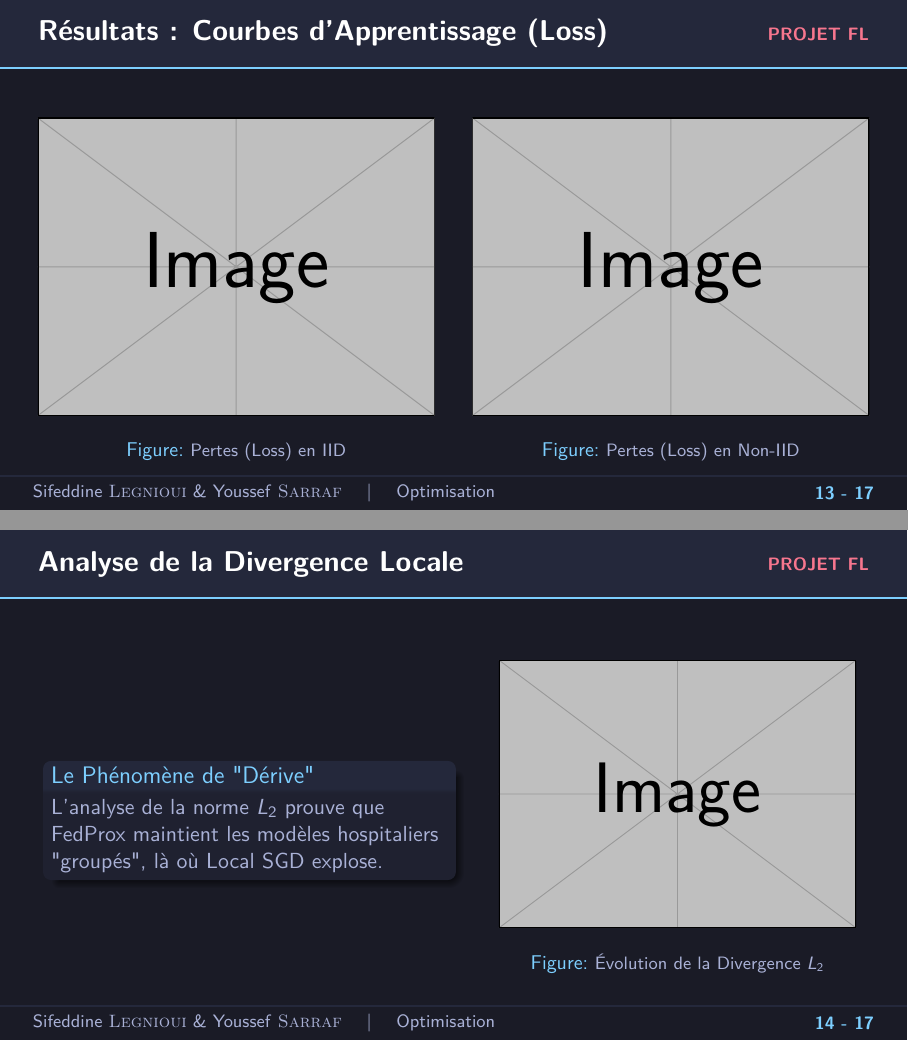
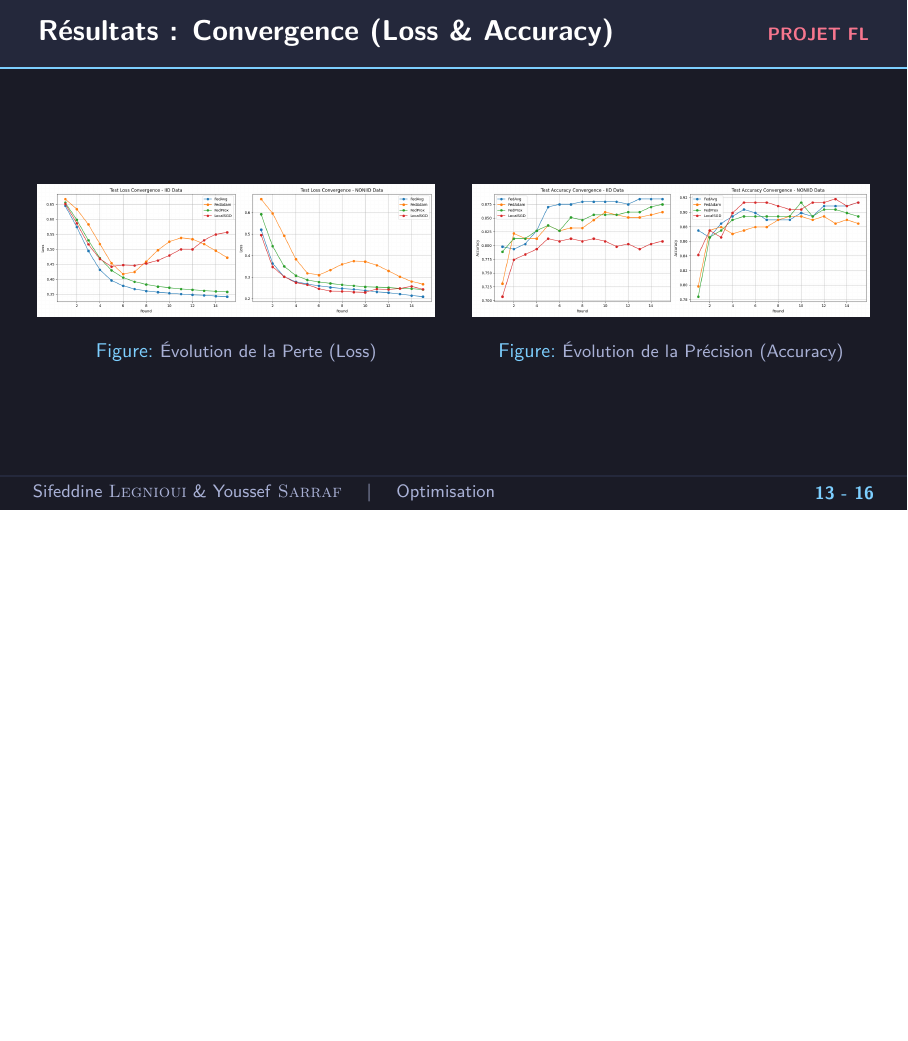
Before and after one commit to Seiflegnioui/Federated-Heart-Disease-Predictor, LaTeX slides (docs/presentation.tex): pages 13 and 14 of 17 before the commit and page 13 of 16 after it, the two joined at a grey line, the shorter picture padded with empty space. Compiled offline with pdfLaTeX.

Commit message:
Add real output figures to presentation and remove placeholders

```diff
--- a/docs/presentation.tex
+++ b/docs/presentation.tex
@@ -342,44 +340,26 @@
   \end{itemize}
 \end{frame}
 
-\begin{frame}{R\'{e}sultats : Courbes d'Apprentissage (Loss)}
+\begin{frame}{R\'{e}sultats : Convergence (Loss \& Accuracy)}
   \begin{columns}
     \begin{column}{0.5\textwidth}
       \begin{figure}
         \centering
-        % PLACEHOLDER POUR COURBES IID
-        \includegraphics[width=\textwidth]{example-image}
-        \caption{\color{fgWhite}\footnotesize Pertes (Loss) en IID}
+        \includegraphics[width=\textwidth]{images/loss_convergence.png}
+        \caption{\color{fgWhite}\footnotesize \'{E}volution de la Perte (Loss)}
       \end{figure}
     \end{column}
     \begin{column}{0.5\textwidth}
       \begin{figure}
         \centering
-        % PLACEHOLDER POUR COURBES NON-IID
-        \includegraphics[width=\textwidth]{example-image}
-        \caption{\color{fgWhite}\footnotesize Pertes (Loss) en Non-IID}
+        \includegraphics[width=\textwidth]{images/accuracy_convergence.png}
+        \caption{\color{fgWhite}\footnotesize \'{E}volution de la Pr\'{e}cision (Accuracy)}
       \end{figure}
     \end{column}
   \end{columns}
 \end{frame}
 
-\begin{frame}{Analyse de la Divergence Locale}
-  \begin{columns}
-    \begin{column}{0.5\textwidth}
-      \begin{block}{Le Ph\'{e}nom\`{e}ne de "D\'{e}rive"}
-        L'analyse de la norme $L_2$ prouve que FedProx maintient les mod\`{e}les hospitaliers "group\'{e}s", l\`{a} o\`{u} Local SGD explose.
-      \end{block}
-    \end{column}
-    \begin{column}{0.45\textwidth}
-      \begin{figure}
-        \centering
-        % PLACEHOLDER POUR COURBE DIVERGENCE
-        \includegraphics[width=\textwidth]{example-image}
-        \caption{\color{fgWhite}\footnotesize \'{E}volution de la Divergence $L_2$}
-      \end{figure}
-    \end{column}
-  \end{columns}
-\end{frame}
+
 
 \begin{frame}{Efficacit\'{e} R\'{e}seau \& Co\^{u}t de Communication}
   \begin{exampleblock}{Un syst\`{e}me taill\'{e} pour le monde r\'{e}el}
```
Also changed, not shown: docs/images/accuracy_convergence.png (added), docs/images/class_dist_iid.png (added), docs/images/class_dist_noniid.png (added), docs/images/loss_convergence.png (added), docs/presentation.tex (6 more changed lines).
